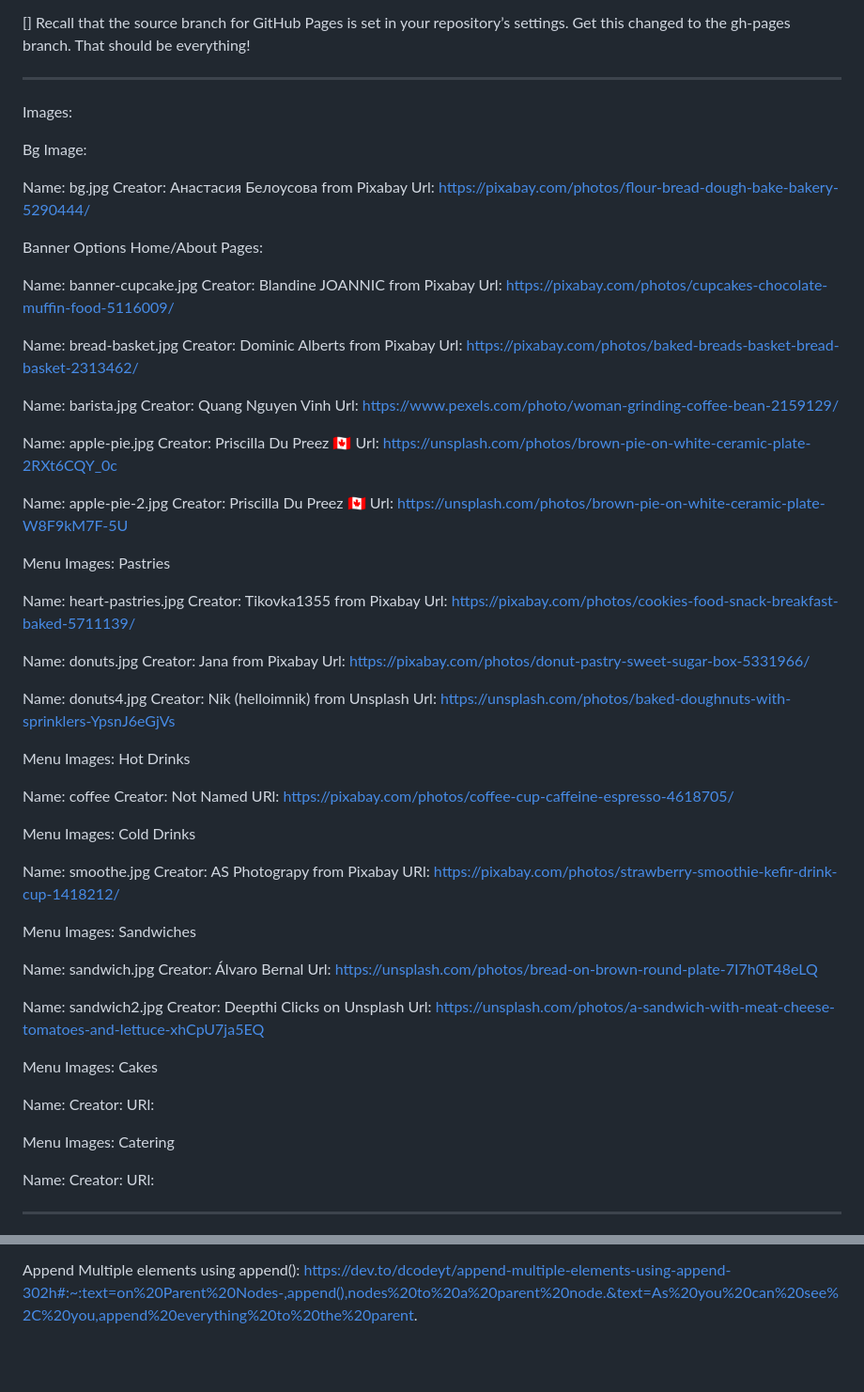
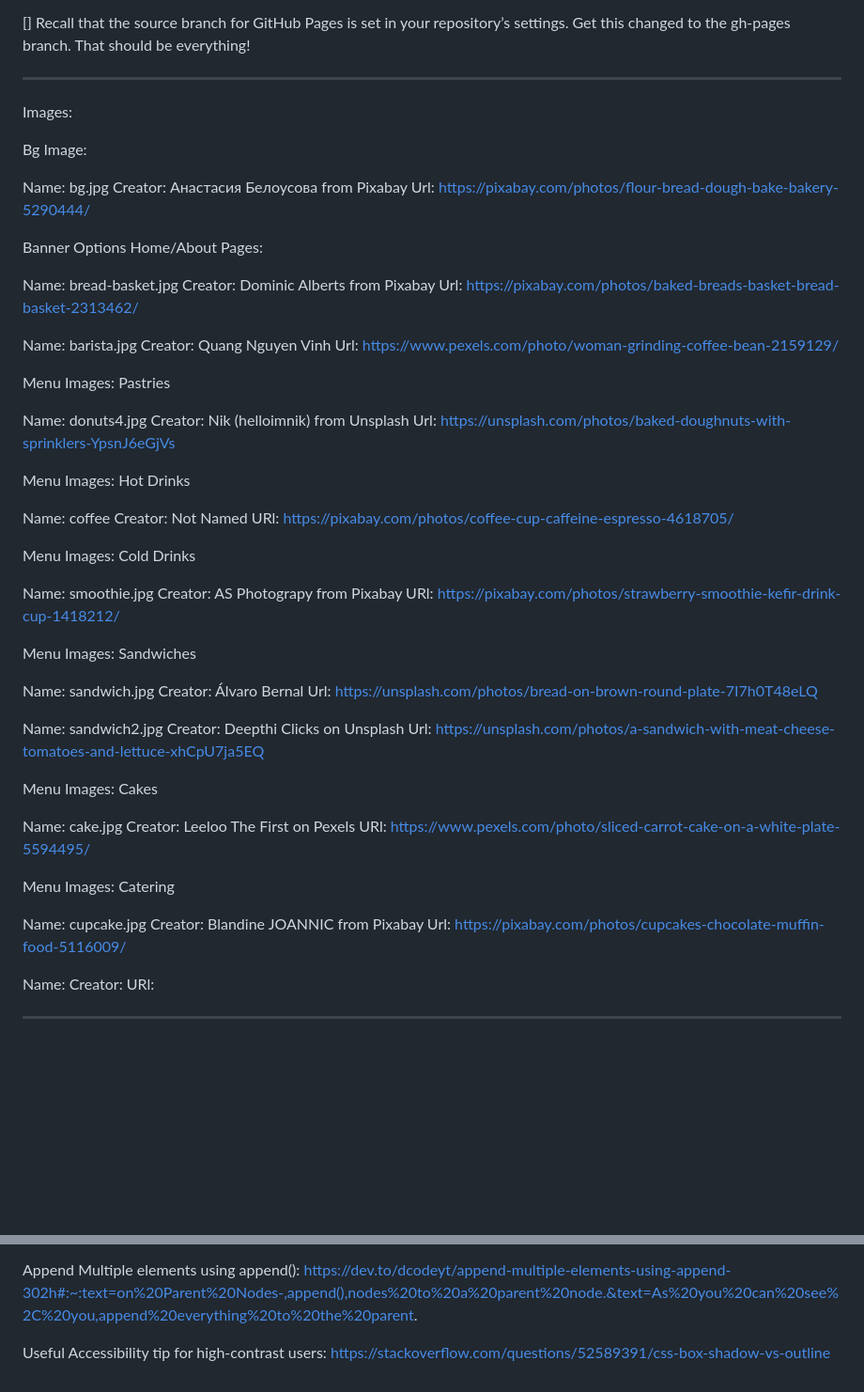
Before and after one commit to mel-121821/restaurant-page, a Markdown page: README.md, 2 parts joined by grey strips. Shown: that part at 94% size. Rendered like a GitHub page; blank space fills up the shorter version.

Commit message:
Update image references and add accessibility tip to resources section

```diff
--- a/README.md
+++ b/README.md
@@ -39,6 +39,7 @@ git checkout main
 
 __________________________________________________________
 
+
 Images:
 
 Bg Image:
@@ -48,11 +49,8 @@ Creator: Анастасия Белоусова from Pixabay
 Url: https://pixabay.com/photos/flour-bread-dough-bake-bakery-5290444/
 
 
+
 Banner Options Home/About Pages:
-
-Name: banner-cupcake.jpg
-Creator: Blandine JOANNIC from Pixabay
-Url: https://pixabay.com/photos/cupcakes-chocolate-muffin-food-5116009/
 
 Name: bread-basket.jpg
 Creator: Dominic Alberts from Pixabay
@@ -62,28 +60,14 @@ Name: barista.jpg
 Creator: Quang Nguyen Vinh
 Url: https://www.pexels.com/photo/woman-grinding-coffee-bean-2159129/
 
-Name: apple-pie.jpg
-Creator: Priscilla Du Preez 🇨🇦
-Url: https://unsplash.com/photos/brown-pie-on-white-ceramic-plate-2RXt6CQY_0c
-
-Name: apple-pie-2.jpg
-Creator: Priscilla Du Preez 🇨🇦
-Url: https://unsplash.com/photos/brown-pie-on-white-ceramic-plate-W8F9kM7F-5U
 
 
 Menu Images: Pastries
 
-Name: heart-pastries.jpg
-Creator: Tikovka1355 from Pixabay
-Url: https://pixabay.com/photos/cookies-food-snack-breakfast-baked-5711139/
-
-Name: donuts.jpg
-Creator: Jana from Pixabay
-Url: https://pixabay.com/photos/donut-pastry-sweet-sugar-box-5331966/
-
 Name: donuts4.jpg
 Creator: Nik (helloimnik) from Unsplash
 Url: https://unsplash.com/photos/baked-doughnuts-with-sprinklers-YpsnJ6eGjVs
+
 
 
 Menu Images: Hot Drinks
@@ -93,11 +77,13 @@ Creator: Not Named
 URl: https://pixabay.com/photos/coffee-cup-caffeine-espresso-4618705/
 
 
+
 Menu Images: Cold Drinks
 
-Name: smoothe.jpg
+Name: smoothie.jpg
 Creator: AS Photograpy from Pixabay
 URl: https://pixabay.com/photos/strawberry-smoothie-kefir-drink-cup-1418212/
+
 
 
 Menu Images: Sandwiches
@@ -114,12 +100,17 @@ Url: https://unsplash.com/photos/a-sandwich-with-meat-cheese-tomatoes-and-lettuc
 
 Menu Images: Cakes
 
-Name:
-Creator:
-URl:
+Name: cake.jpg
+Creator: Leeloo The First on Pexels
+URl: https://www.pexels.com/photo/sliced-carrot-cake-on-a-white-plate-5594495/
+
 
 
 Menu Images: Catering
+
+Name: cupcake.jpg
+Creator: Blandine JOANNIC from Pixabay
+Url: https://pixabay.com/photos/cupcakes-chocolate-muffin-food-5116009/
 
 Name:
 Creator:
@@ -162,3 +153,6 @@ https://www.digitalocean.com/community/tutorials/css-cropping-images-object-fit
 
 Append Multiple elements using append():
 https://dev.to/dcodeyt/append-multiple-elements-using-append-302h#:~:text=on%20Parent%20Nodes-,append(),nodes%20to%20a%20parent%20node.&text=As%20you%20can%20see%2C%20you,append%20everything%20to%20the%20parent.
+
+Useful Accessibility tip for high-contrast users:
+https://stackoverflow.com/questions/52589391/css-box-shadow-vs-outline
```
